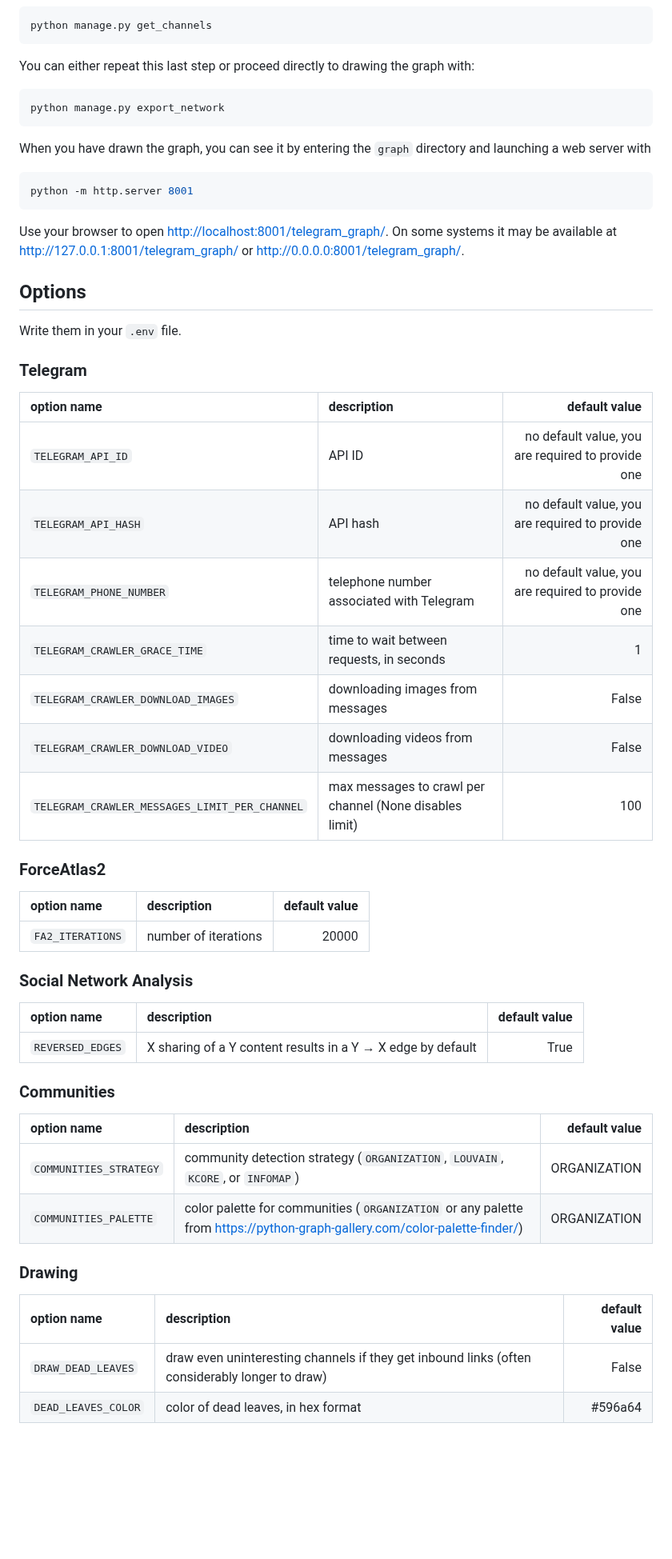
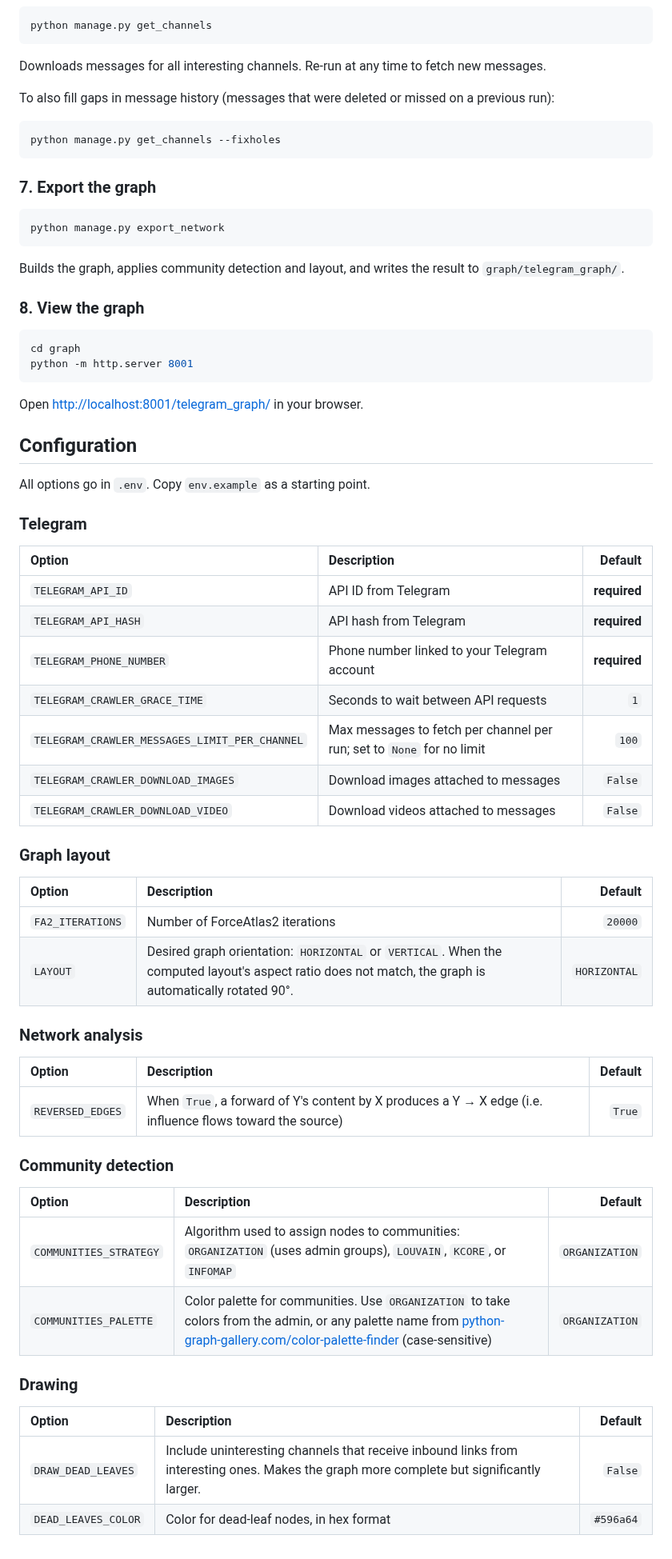
Before and after one commit to giovabal/TNExp, a Markdown page: README.md, the part around one of its changes. Shown at 80% size. Rendered like a GitHub page; blank space fills up the shorter version.

````diff
--- a/README.md
+++ b/README.md
@@ -62,57 +84,71 @@ Fetch the selected channels:
 python manage.py get_channels
 ```
 
-You can either repeat this last step or proceed directly to drawing the graph with:
+Downloads messages for all interesting channels. Re-run at any time to fetch new messages.
+
+To also fill gaps in message history (messages that were deleted or missed on a previous run):
+
+```sh
+python manage.py get_channels --fixholes
+```
+
+### 7. Export the graph
+
 ```sh
 python manage.py export_network
 ```
 
-When you have drawn the graph, you can see it by entering the `graph` directory and launching a web server with
+Builds the graph, applies community detection and layout, and writes the result to `graph/telegram_graph/`.
+
+### 8. View the graph
+
 ```sh
+cd graph
 python -m http.server 8001
 ```
 
-Use your browser to open [http://localhost:8001/telegram_graph/](http://localhost:8001/telegram_graph/). On some systems it may be available at [http://127.0.0.1:8001/telegram_graph/](http://127.0.0.1:8001/telegram_graph/) or [http://0.0.0.0:8001/telegram_graph/](http://0.0.0.0:8001/telegram_graph/).
+Open [http://localhost:8001/telegram_graph/](http://localhost:8001/telegram_graph/) in your browser.
 
 
-## Options
+## Configuration
 
-Write them in your `.env` file.
+All options go in `.env`. Copy `env.example` as a starting point.
 
 ### Telegram
 
-| option name | description | default value |
-| :---------- | :---------- | ------------: |
-| `TELEGRAM_API_ID` | API ID | no default value, you are required to provide one |
-| `TELEGRAM_API_HASH` | API hash | no default value, you are required to provide one |
-| `TELEGRAM_PHONE_NUMBER` | telephone number associated with Telegram | no default value, you are required to provide one |
-| `TELEGRAM_CRAWLER_GRACE_TIME` | time to wait between requests, in seconds | 1 |
-| `TELEGRAM_CRAWLER_DOWNLOAD_IMAGES` | downloading images from messages | False |
-| `TELEGRAM_CRAWLER_DOWNLOAD_VIDEO` | downloading videos from messages | False |
-| `TELEGRAM_CRAWLER_MESSAGES_LIMIT_PER_CHANNEL` | max messages to crawl per channel (None disables limit) | 100 |
+| Option | Description | Default |
+| :----- | :---------- | ------: |
+| `TELEGRAM_API_ID` | API ID from Telegram | **required** |
+| `TELEGRAM_API_HASH` | API hash from Telegram | **required** |
+| `TELEGRAM_PHONE_NUMBER` | Phone number linked to your Telegram account | **required** |
+| `TELEGRAM_CRAWLER_GRACE_TIME` | Seconds to wait between API requests | `1` |
+| `TELEGRAM_CRAWLER_MESSAGES_LIMIT_PER_CHANNEL` | Max messages to fetch per channel per run; set to `None` for no limit | `100` |
+| `TELEGRAM_CRAWLER_DOWNLOAD_IMAGES` | Download images attached to messages | `False` |
+| `TELEGRAM_CRAWLER_DOWNLOAD_VIDEO` | Download videos attached to messages | `False` |
 
-### ForceAtlas2
+### Graph layout
 
-| option name | description | default value |
-| :---------- | :---------- | ------------: |
-| `FA2_ITERATIONS` | number of iterations | 20000 |
+| Option | Description | Default |
+| :----- | :---------- | ------: |
+| `FA2_ITERATIONS` | Number of ForceAtlas2 iterations | `20000` |
+| `LAYOUT` | Desired graph orientation: `HORIZONTAL` or `VERTICAL`. When the computed layout's aspect ratio does not match, the graph is automatically rotated 90°. | `HORIZONTAL` |
 
-### Social Network Analysis
+### Network analysis
 
-| option name | description | default value |
-| :---------- | :---------- | ------------: |
-| `REVERSED_EDGES` | X sharing of a Y content results in a Y → X edge by default | True |
+| Option | Description | Default |
+| :----- | :---------- | ------: |
+| `REVERSED_EDGES` | When `True`, a forward of Y's content by X produces a Y → X edge (i.e. influence flows toward the source) | `True` |
 
-### Communities
+### Community detection
 
-| option name | description | default value |
-| :---------- | :---------- | ------------: |
-| `COMMUNITIES_STRATEGY` | community detection strategy (`ORGANIZATION`, `LOUVAIN`, `KCORE`, or `INFOMAP`) | ORGANIZATION |
-| `COMMUNITIES_PALETTE` | color palette for communities (`ORGANIZATION` or any palette from https://python-graph-gallery.com/color-palette-finder/) | ORGANIZATION |
+| Option | Description | Default |
+| :----- | :---------- | ------: |
+| `COMMUNITIES_STRATEGY` | Algorithm used to assign nodes to communities: `ORGANIZATION` (uses admin groups), `LOUVAIN`, `KCORE`, or `INFOMAP` | `ORGANIZATION` |
+| `COMMUNITIES_PALETTE` | Color palette for communities. Use `ORGANIZATION` to take colors from the admin, or any palette name from [python-graph-gallery.com/color-palette-finder](https://python-graph-gallery.com/color-palette-finder/) (case-sensitive) | `ORGANIZATION` |
 
 ### Drawing
 
-| option name | description | default value |
-| :---------- | :---------- | ------------: |
-| `DRAW_DEAD_LEAVES` | draw even uninteresting channels if they get inbound links (often considerably longer to draw) | False |
-| `DEAD_LEAVES_COLOR` | color of dead leaves, in hex format | #596a64 |
+| Option | Description | Default |
+| :----- | :---------- | ------: |
+| `DRAW_DEAD_LEAVES` | Include uninteresting channels that receive inbound links from interesting ones. Makes the graph more complete but significantly larger. | `False` |
+| `DEAD_LEAVES_COLOR` | Color for dead-leaf nodes, in hex format | `#596a64` |
````
Also changed, not shown: other parts of README.md (+46 -24 lines).
